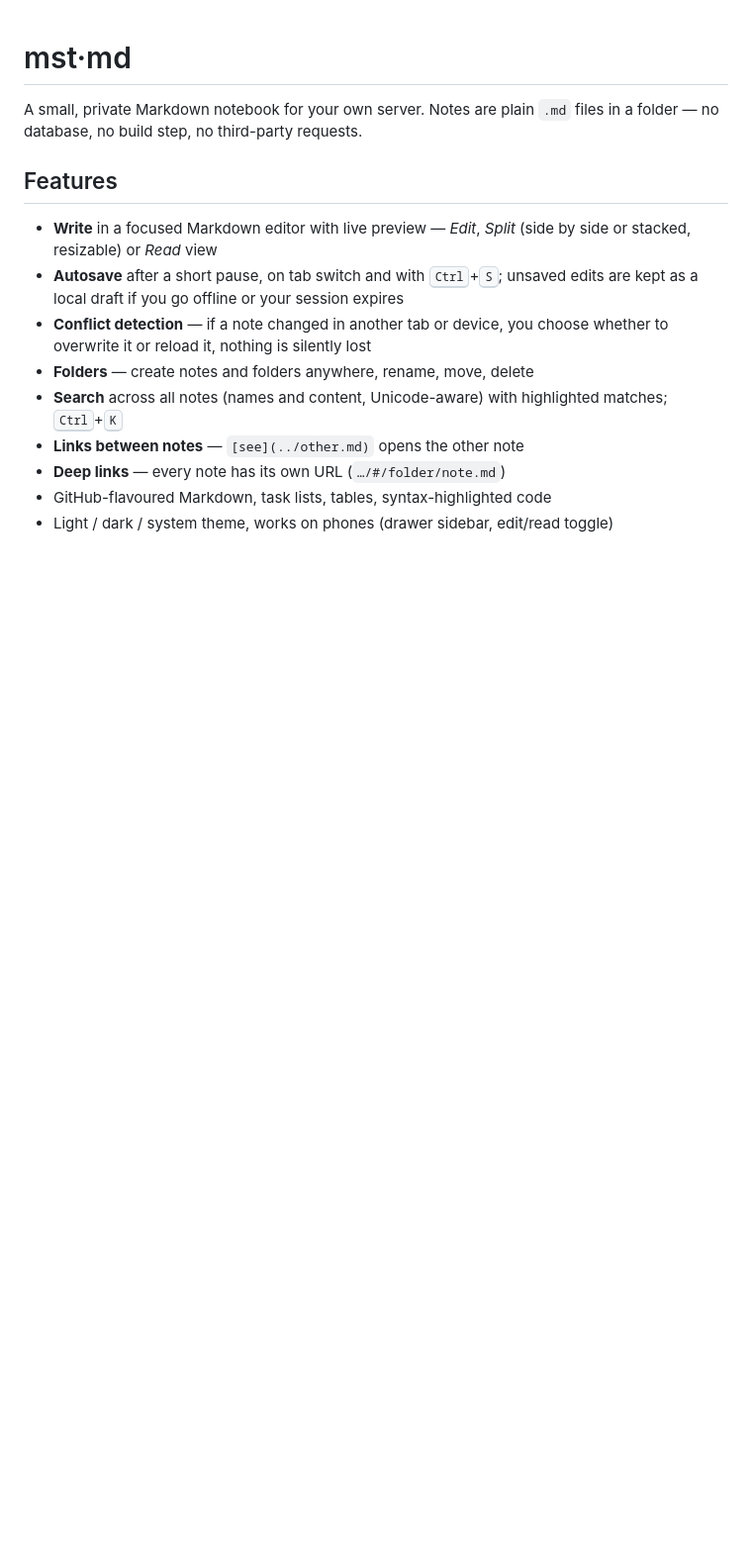
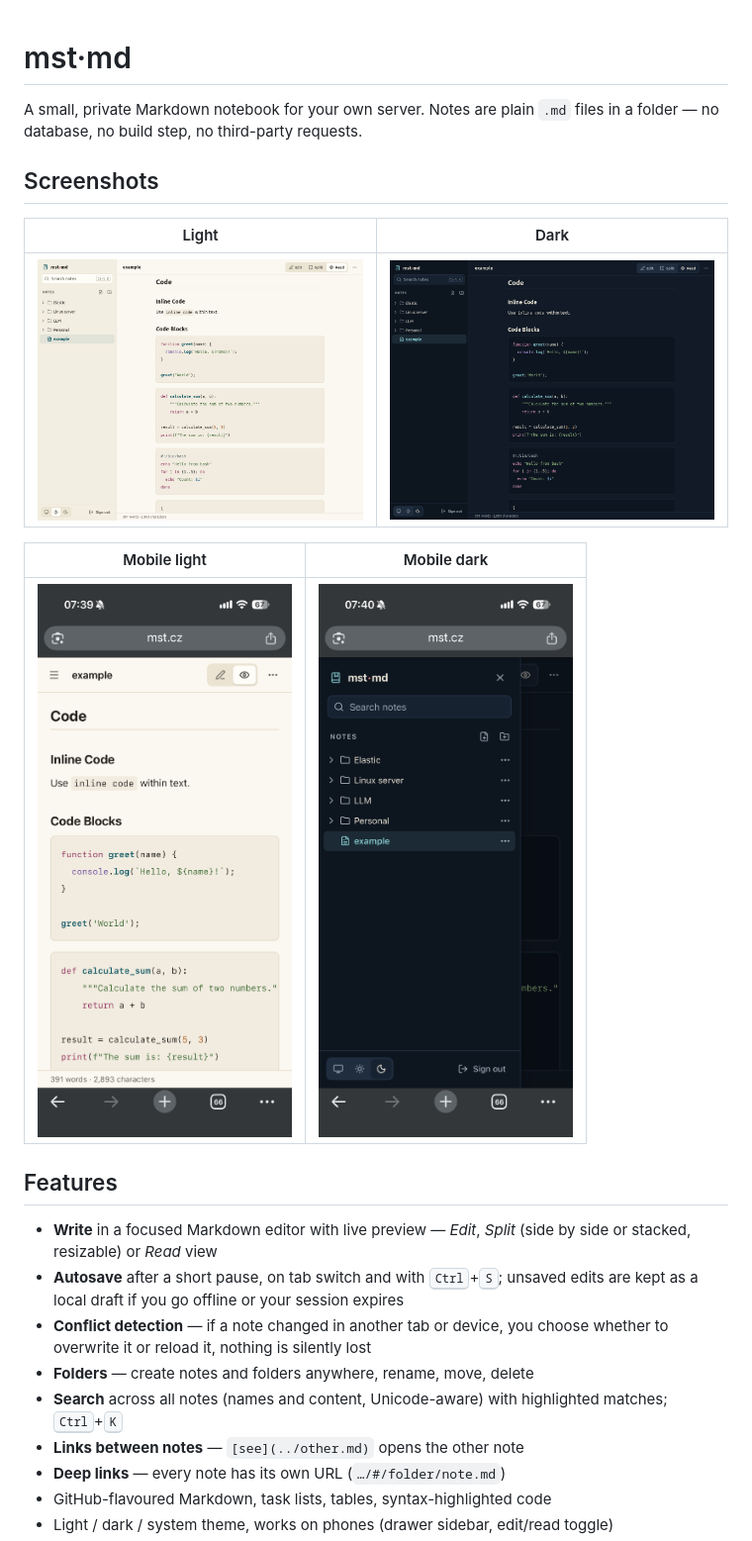
Before and after one commit to idahomst/mst-md, a Markdown page: README.md, the part around the change. Shown at 99% size. Rendered like a GitHub page; pictures changed too: screenshots/mst-md-dark.png (added), screenshots/mst-md-light.png (added), screenshots/mst-md-mobile-dark.png (added); blank space fills up the shorter version.

Commit message:
Add screenshots to README
Co-Authored-By: Claude Sonnet 5.5 <noreply@anthropic.com>

```diff
--- a/README.md
+++ b/README.md
@@ -2,6 +2,16 @@
 
 A small, private Markdown notebook for your own server. Notes are plain `.md`
 files in a folder — no database, no build step, no third-party requests.
+
+## Screenshots
+
+| Light | Dark |
+|---|---|
+| ![Light theme](screenshots/mst-md-light.png) | ![Dark theme](screenshots/mst-md-dark.png) |
+
+| Mobile light | Mobile dark |
+|---|---|
+| ![Mobile, light theme](screenshots/mst-md-mobile-light.png) | ![Mobile, dark theme](screenshots/mst-md-mobile-dark.png) |
 
 ## Features
 
```
